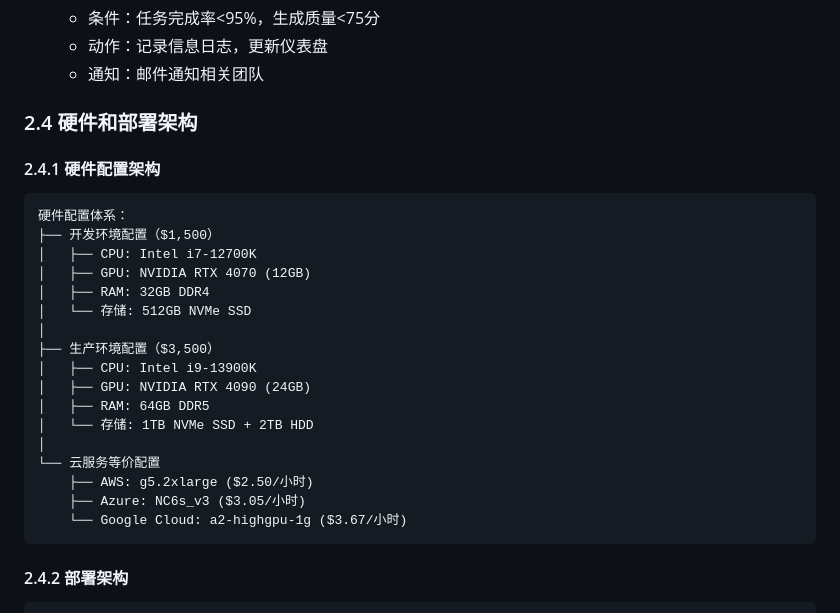
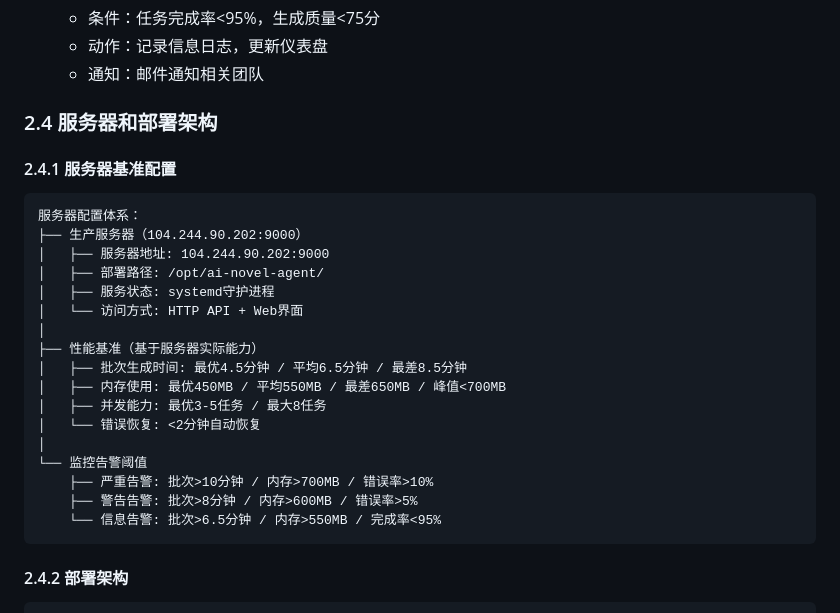
Before and after one commit to xuzixiao198964-boop/ai-novel-agent, a Markdown page: docs/requirements/architecture_overview.md, the part around the change. GitHub-like rendering.

````diff
--- a/docs/requirements/architecture_overview.md
+++ b/docs/requirements/architecture_overview.md
@@ -470,27 +470,27 @@ alert_agent/
    - 动作：记录信息日志，更新仪表盘
    - 通知：邮件通知相关团队
 
-### 2.4 硬件和部署架构
+### 2.4 服务器和部署架构
 
-#### 2.4.1 硬件配置架构
+#### 2.4.1 服务器基准配置
 ```
-硬件配置体系：
-├── 开发环境配置（$1,500）
-│   ├── CPU: Intel i7-12700K
-│   ├── GPU: NVIDIA RTX 4070 (12GB)
-│   ├── RAM: 32GB DDR4
-│   └── 存储: 512GB NVMe SSD
+服务器配置体系：
+├── 生产服务器（104.244.90.202:9000）
+│   ├── 服务器地址: 104.244.90.202:9000
+│   ├── 部署路径: /opt/ai-novel-agent/
+│   ├── 服务状态: systemd守护进程
+│   └── 访问方式: HTTP API + Web界面
 │
-├── 生产环境配置（$3,500）
-│   ├── CPU: Intel i9-13900K
-│   ├── GPU: NVIDIA RTX 4090 (24GB)
-│   ├── RAM: 64GB DDR5
-│   └── 存储: 1TB NVMe SSD + 2TB HDD
+├── 性能基准（基于服务器实际能力）
+│   ├── 批次生成时间: 最优4.5分钟 / 平均6.5分钟 / 最差8.5分钟
+│   ├── 内存使用: 最优450MB / 平均550MB / 最差650MB / 峰值<700MB
+│   ├── 并发能力: 最优3-5任务 / 最大8任务
+│   └── 错误恢复: <2分钟自动恢复
 │
-└── 云服务等价配置
-    ├── AWS: g5.2xlarge ($2.50/小时)
-    ├── Azure: NC6s_v3 ($3.05/小时)
-    └── Google Cloud: a2-highgpu-1g ($3.67/小时)
+└── 监控告警阈值
+    ├── 严重告警: 批次>10分钟 / 内存>700MB / 错误率>10%
+    ├── 警告告警: 批次>8分钟 / 内存>600MB / 错误率>5%
+    └── 信息告警: 批次>6.5分钟 / 内存>550MB / 完成率<95%
 ```
 
 #### 2.4.2 部署架构
````
Also changed, not shown: docs/requirements/functional_performance_requirements.md (+69 -58 lines).
